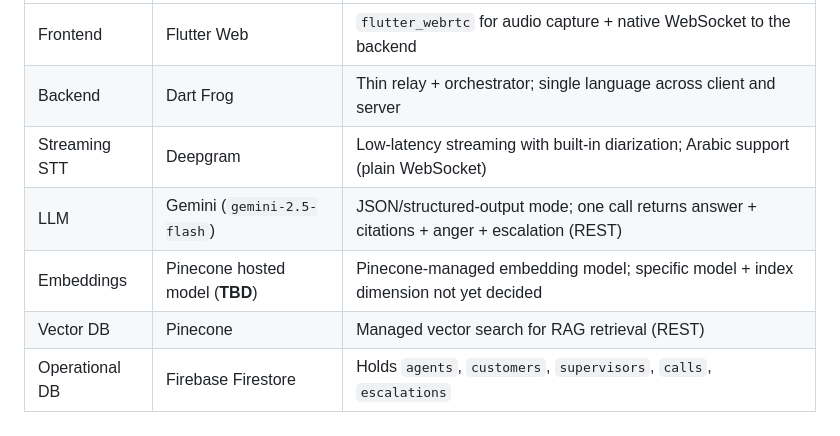
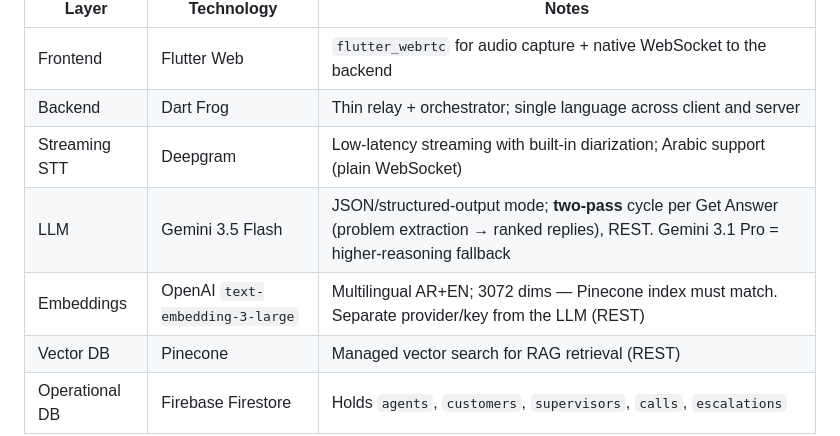
Before and after one commit to AbdullahCod3/zill_sys, a Markdown page: CLAUDE.md, the part around one of its changes. Rendered like a GitHub page.

```diff
--- a/CLAUDE.md
+++ b/CLAUDE.md
@@ -51,8 +52,8 @@ Pinecone/Firestore orchestration come later.
 | Frontend        | Flutter Web                       | `flutter_webrtc` for audio capture + native WebSocket to the backend |
 | Backend         | Dart Frog                         | Thin relay + orchestrator; single language across client and server |
 | Streaming STT   | Deepgram                          | Low-latency streaming with built-in diarization; Arabic support (plain WebSocket) |
-| LLM             | Gemini (`gemini-2.5-flash`)       | JSON/structured-output mode; one call returns answer + citations + anger + escalation (REST) |
-| Embeddings      | Pinecone hosted model (**TBD**)   | Pinecone-managed embedding model; specific model + index dimension not yet decided |
+| LLM             | Gemini 3.5 Flash                  | JSON/structured-output mode; **two-pass** cycle per Get Answer (problem extraction → ranked replies), REST. Gemini 3.1 Pro = higher-reasoning fallback |
+| Embeddings      | OpenAI `text-embedding-3-large`   | Multilingual AR+EN; 3072 dims — Pinecone index must match. Separate provider/key from the LLM (REST) |
 | Vector DB       | Pinecone                          | Managed vector search for RAG retrieval (REST) |
 | Operational DB  | Firebase Firestore                | Holds `agents`, `customers`, `supervisors`, `calls`, `escalations` |
 
```
Also changed, not shown: other parts of CLAUDE.md (+40 -25 lines).
